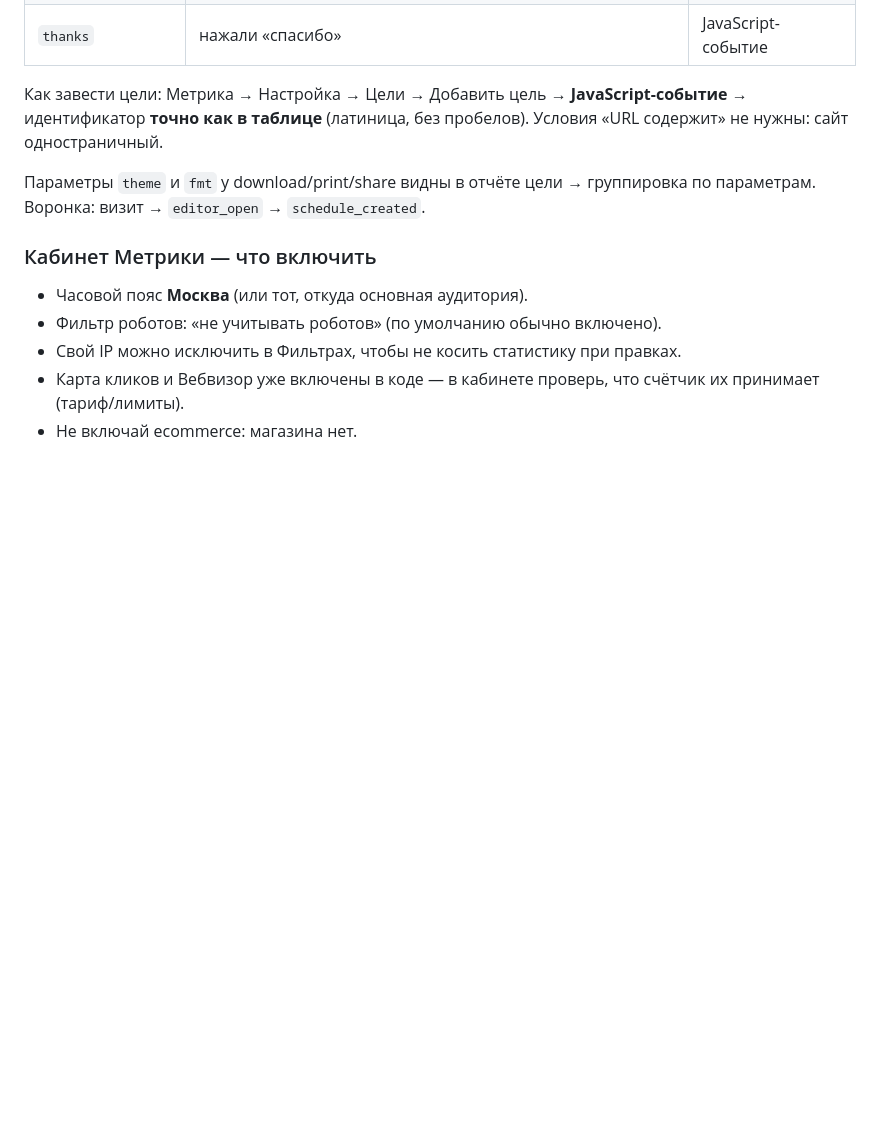
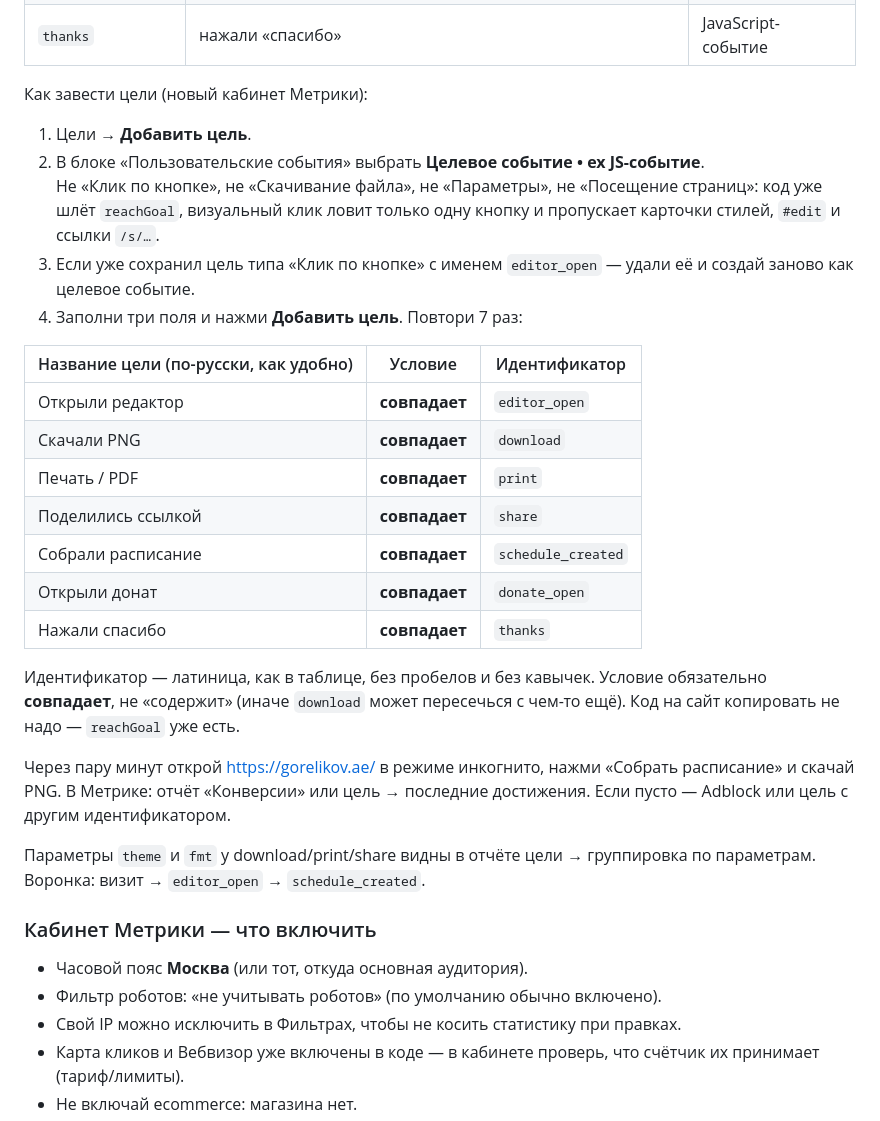
Before and after one commit to aalretneam/gorelikov.ae, a Markdown page: DEPLOY.md, the part around the change. Rendered like a GitHub page; blank space fills up the shorter version.

Commit message:
Уточнить в DEPLOY, какой тип цели выбирать в кабинете
В новом интерфейсе Метрики легко выбрать «Клик по кнопке» вместо
«Целевое событие». Код шлёт reachGoal — визуальный клик его не видит.

Co-authored-by: aalretneam <aalretneam@users.noreply.github.com>

```diff
--- a/DEPLOY.md
+++ b/DEPLOY.md
@@ -77,7 +77,27 @@ bash /opt/gorelikov.ae/deploy/setup-ssl.sh
 | `donate_open` | открыли окно доната | JavaScript-событие |
 | `thanks` | нажали «спасибо» | JavaScript-событие |
 
-Как завести цели: Метрика → Настройка → Цели → Добавить цель → **JavaScript-событие** → идентификатор **точно как в таблице** (латиница, без пробелов). Условия «URL содержит» не нужны: сайт одностраничный.
+Как завести цели (новый кабинет Метрики):
+
+1. Цели → **Добавить цель**.
+2. В блоке «Пользовательские события» выбрать **Целевое событие • ex JS-событие**.
+   Не «Клик по кнопке», не «Скачивание файла», не «Параметры», не «Посещение страниц»: код уже шлёт `reachGoal`, визуальный клик ловит только одну кнопку и пропускает карточки стилей, `#edit` и ссылки `/s/…`.
+3. Если уже сохранил цель типа «Клик по кнопке» с именем `editor_open` — удали её и создай заново как целевое событие.
+4. Заполни три поля и нажми **Добавить цель**. Повтори 7 раз:
+
+| Название цели (по-русски, как удобно) | Условие | Идентификатор |
+|---|---|---|
+| Открыли редактор | **совпадает** | `editor_open` |
+| Скачали PNG | **совпадает** | `download` |
+| Печать / PDF | **совпадает** | `print` |
+| Поделились ссылкой | **совпадает** | `share` |
+| Собрали расписание | **совпадает** | `schedule_created` |
+| Открыли донат | **совпадает** | `donate_open` |
+| Нажали спасибо | **совпадает** | `thanks` |
+
+Идентификатор — латиница, как в таблице, без пробелов и без кавычек. Условие обязательно **совпадает**, не «содержит» (иначе `download` может пересечься с чем-то ещё). Код на сайт копировать не надо — `reachGoal` уже есть.
+
+Через пару минут открой https://gorelikov.ae/ в режиме инкогнито, нажми «Собрать расписание» и скачай PNG. В Метрике: отчёт «Конверсии» или цель → последние достижения. Если пусто — Adblock или цель с другим идентификатором.
 
 Параметры `theme` и `fmt` у download/print/share видны в отчёте цели → группировка по параметрам. Воронка: визит → `editor_open` → `schedule_created`.
 
```
